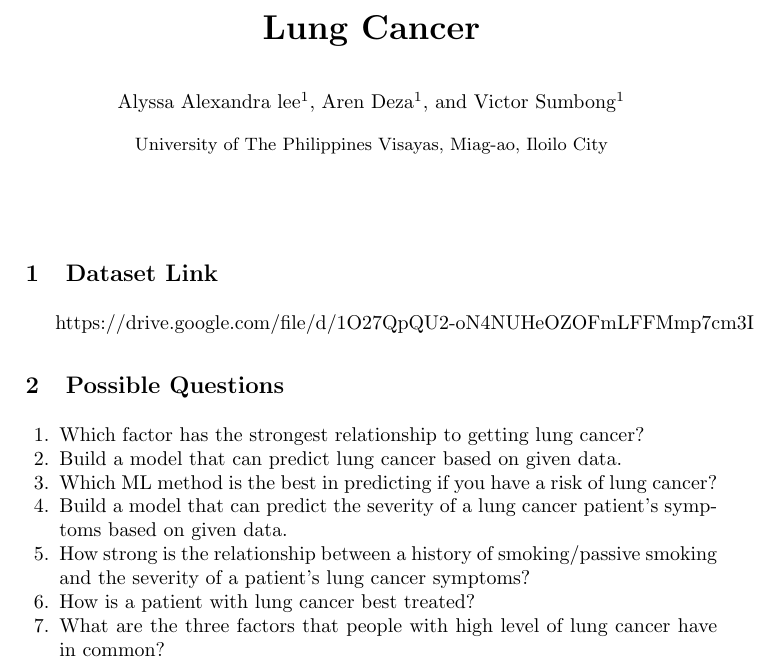
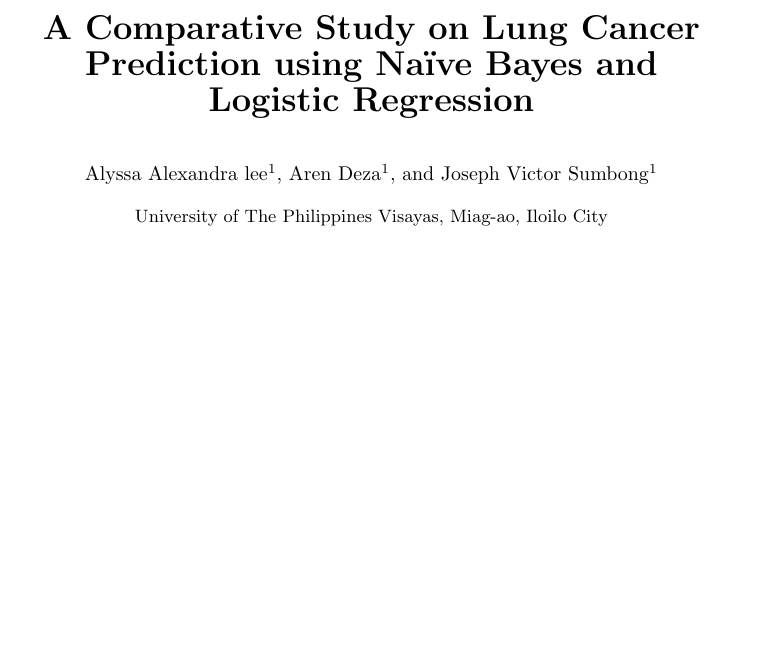
Before and after one commit to Aren-Deza/GroupL-MP197, a LaTeX paper (Mini_Project_Proposal.tex): part of page 1 of 4, cut at the place of the change, the shorter picture padded with empty space. Compiled offline with pdfLaTeX.

Commit message:
Update Mini_Project_Proposal.tex
Changed the title into A Comparative Study on Lung Cancer Prediction using Naïve Bayes and Logistic Regression. Corrected Victor Sumbong to Joseph Victor Sumbong. Removed dataset link and possible questions section.

```diff
--- a/Mini_Project_Proposal.tex
+++ b/Mini_Project_Proposal.tex
@@ -12,32 +12,15 @@
 
 \begin{document}
 
-\title{\textbf{\LARGE Lung Cancer}}
+\title{\textbf{\LARGE A Comparative Study on Lung Cancer Prediction using Naïve Bayes and Logistic Regression}}
 
-\author{Alyssa Alexandra lee\inst{1}\and Aren Deza\inst{1}\and Victor Sumbong\inst{1}}
+\author{Alyssa Alexandra lee\inst{1}\and Aren Deza\inst{1}\and Joseph Victor Sumbong\inst{1}}
 \authorrunning{A. Lee et al.}
 \institute{University of The Philippines Visayas, Miag-ao, Iloilo City}
 \maketitle
 
 \pagenumbering{roman}
 \pagenumbering{arabic}
-
-\hfill\break %newline outside of paragraph mode
-\section {Dataset Link}
-https://drive.google.com/file/d/1O27QpQU2-oN4NUHeOZOFmLFFMmp7cm3I
-
-\section{Possible Questions}
-\begin{enumerate}
-\item Which factor has the strongest relationship to getting lung cancer?
-\item Build a model that can predict lung cancer based on given data.
-\item Which ML method is the best in predicting if you have a risk of lung cancer?
-\item Build a model that can predict the severity of a lung cancer patient's symptoms based on given data.
-\item How strong is the relationship between a history of smoking/passive smoking and the severity of a patient's lung cancer symptoms?
-\item How is a patient with lung cancer best treated?
-\item What are the three factors that people with high level of lung cancer have in common?
-\end{enumerate}
-
-\newpage
 
 \section{Description of The Project}
 Lung cancer is a disease characterized by a malignant growth or tumor formed from the uncontrollable division of abnormal cells, specifically within the lungs \cite{cancerResearchUK2019}. It is known to be the most common type of cancer and is also the main cause of cancer death globally. The chance to get and develop this disease increases with a myriad of factors such as tobacco smoking, exposure to chemicals in the workplace, long-term exposure to air pollution, exposure to radon gas, having a family history of lung cancer, etc.
```
